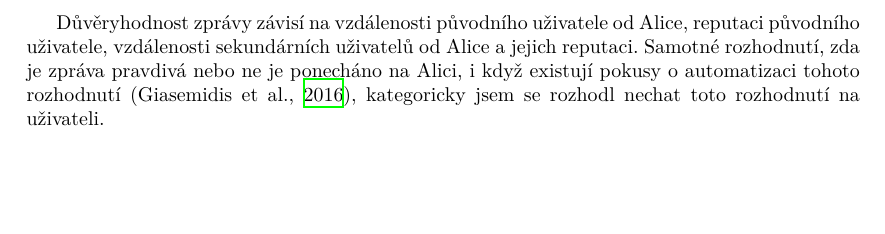
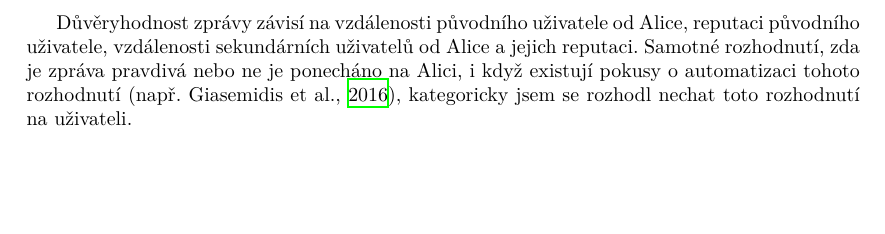
Before and after one commit to ondra6ak/trusty-news, a LaTeX document (doc/duveryhodna_alternativa_k_tradicnim_mediim.tex): part of page 8 of 10, cut so that both start at the same text. Compiled offline with XeLaTeX.

Commit message:
2017-03-14T20:32:23

```diff
--- a/doc/duveryhodna_alternativa_k_tradicnim_mediim.tex
+++ b/doc/duveryhodna_alternativa_k_tradicnim_mediim.tex
@@ -164,7 +164,7 @@ Detailní návrh sítě důvěry by vydal na celou další práci a hodlám se j
 
 Při příjmu (zobrazení) zprávy se uživateli (Alici) zobrazí obsah zprávy a důvěryhodnost konkrétní zprávy pro konkrétního uživatele. Alice má možnost zprávu potvrdit nebo zamítnout.
 
-Důvěryhodnost zprávy závisí na vzdálenosti původního uživatele od Alice, reputaci původního uživatele, vzdálenosti sekundárních uživatelů od Alice a jejich reputaci. Samotné rozhodnutí, zda je zpráva pravdivá nebo ne je ponecháno na Alici, i když existují pokusy o automatizaci tohoto rozhodnutí \citep{giasemidis16}, kategoricky jsem se rozhodl nechat toto rozhodnutí na uživateli.
+Důvěryhodnost zprávy závisí na vzdálenosti původního uživatele od Alice, reputaci původního uživatele, vzdálenosti sekundárních uživatelů od Alice a jejich reputaci. Samotné rozhodnutí, zda je zpráva pravdivá nebo ne je ponecháno na Alici, i když existují pokusy o automatizaci tohoto rozhodnutí (např. \cite{giasemidis16}), kategoricky jsem se rozhodl nechat toto rozhodnutí na uživateli.
 
 \chapter{Závěr}
 \label{ch:zaver}
```
Also changed, not shown: doc/duveryhodna_alternativa_k_tradicnim_mediim.pdf.
